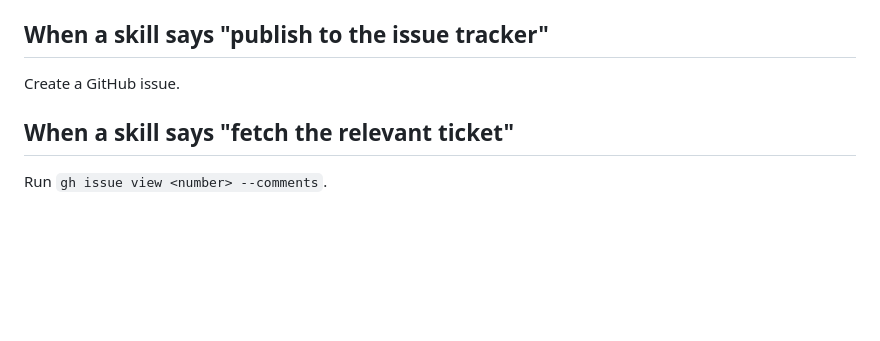
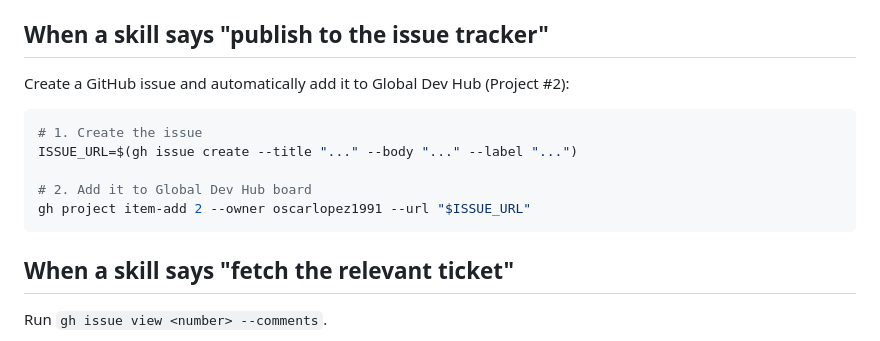
Before and after one commit to oscar-lopez-dev/web-dev-learn-css, a Markdown page: docs/agents/issue-tracker.md, the part around the change. GitHub-like rendering; blank space fills up the shorter version.

Commit message:
docs: instruct agents to auto-add new issues to Global Dev Hub

````diff
--- a/docs/agents/issue-tracker.md
+++ b/docs/agents/issue-tracker.md
@@ -27,7 +27,15 @@ GitHub shares one number space across issues and PRs, so a bare `#42` may be eit
 
 ## When a skill says "publish to the issue tracker"
 
-Create a GitHub issue.
+Create a GitHub issue and automatically add it to Global Dev Hub (Project #2):
+
+```bash
+# 1. Create the issue
+ISSUE_URL=$(gh issue create --title "..." --body "..." --label "...")
+
+# 2. Add it to Global Dev Hub board
+gh project item-add 2 --owner oscarlopez1991 --url "$ISSUE_URL"
+```
 
 ## When a skill says "fetch the relevant ticket"
 
````
